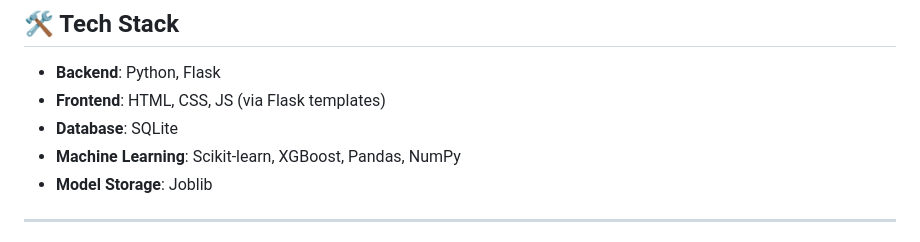
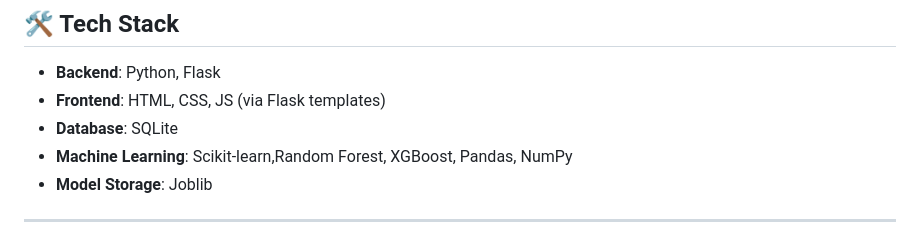
Before and after one commit to KrishMaheshwari-pro/CREDVEDA, a Markdown page: README.md, the part around the change. Rendered like a GitHub page.

```diff
--- a/README.md
+++ b/README.md
@@ -27,7 +27,7 @@
 - **Backend**: Python, Flask
 - **Frontend**: HTML, CSS, JS (via Flask templates)
 - **Database**: SQLite
-- **Machine Learning**: Scikit-learn, XGBoost, Pandas, NumPy
+- **Machine Learning**: Scikit-learn,Random Forest, XGBoost, Pandas, NumPy
 - **Model Storage**: Joblib
 
 ---
```
